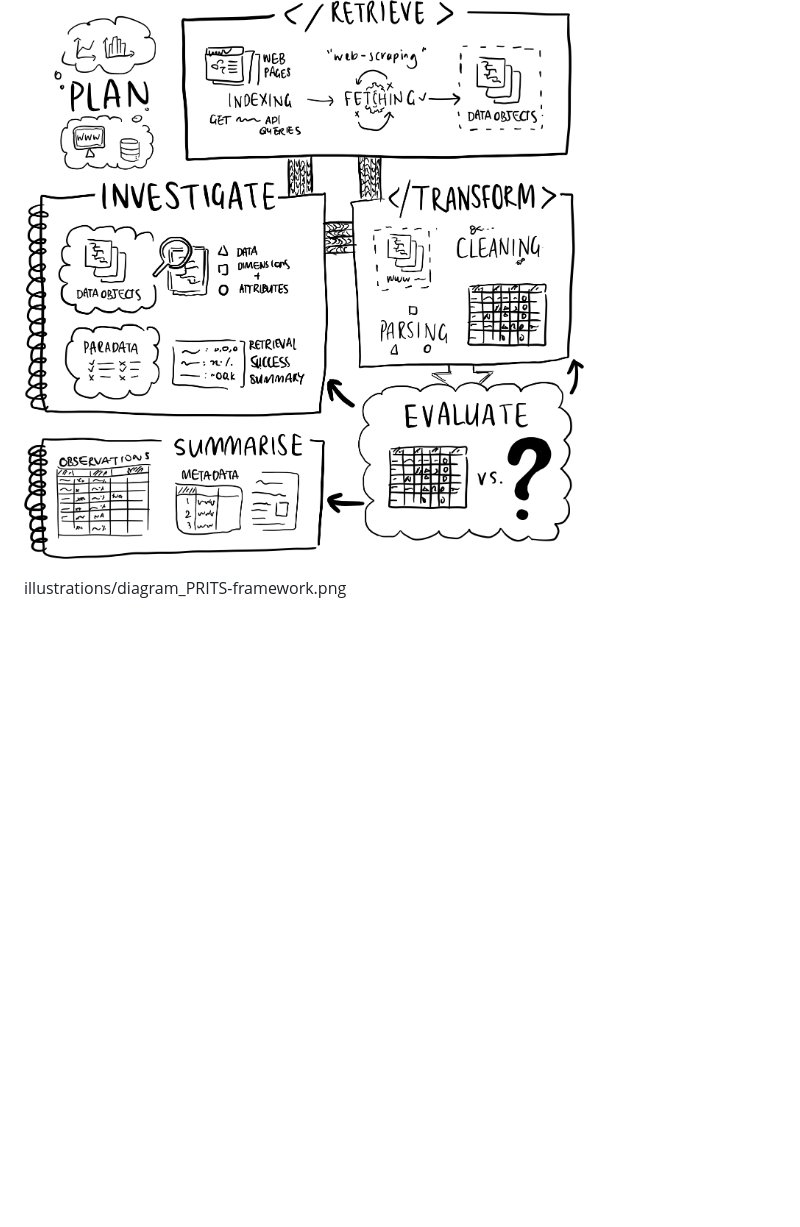
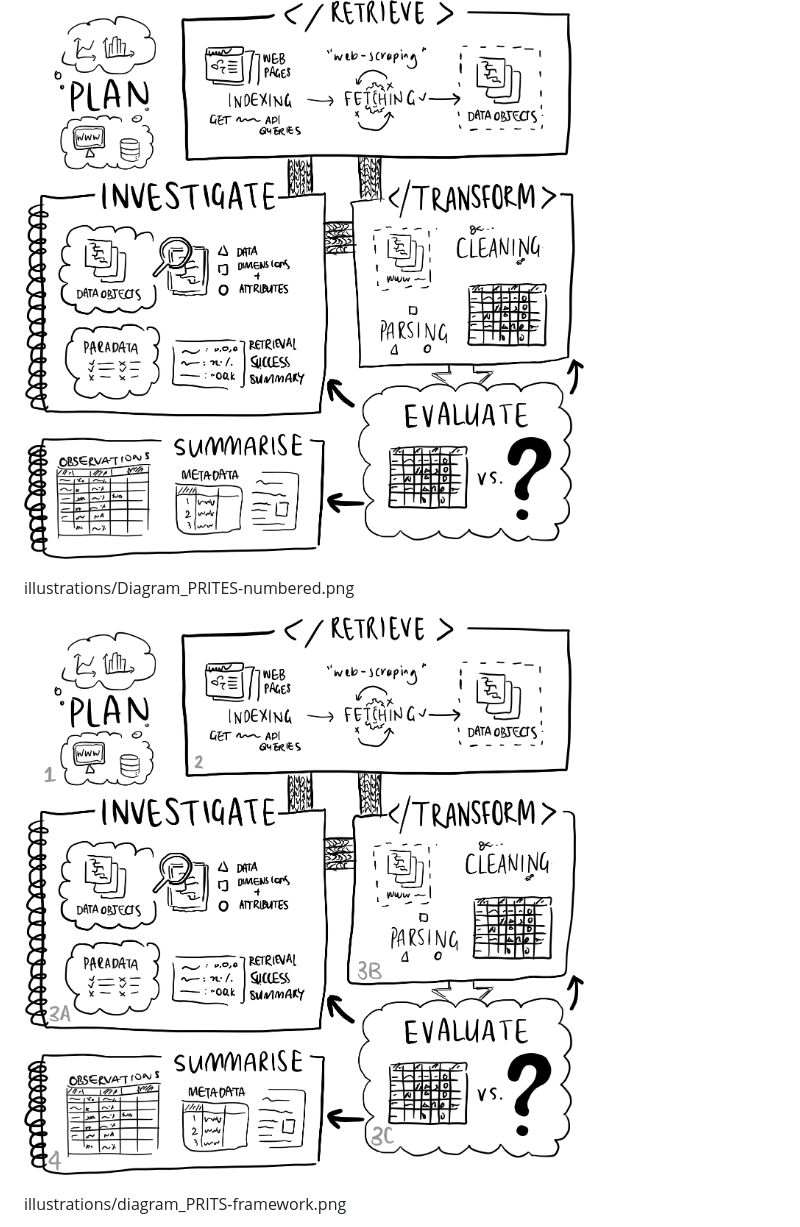
Before and after one commit to cynthiahqy/collection_web-scraped-data-quality, a Markdown page: README.md, the part around the change. Rendered like a GitHub page; pictures changed too: illustrations/Diagram_PRITES-numbered.png (added); blank space fills up the shorter version.

Commit message:
add numbered version of PRITES diagram

```diff
--- a/README.md
+++ b/README.md
@@ -66,6 +66,10 @@ illustrations/Diagram_PRITES-framework.png
 
 ![](illustrations/Diagram_PRITES-framework.png)
 
+illustrations/Diagram_PRITES-numbered.png
+
+![](illustrations/Diagram_PRITES-numbered.png)
+
 illustrations/diagram_PRITS-framework.png
 
 ![](illustrations/diagram_PRITS-framework.png)
```
